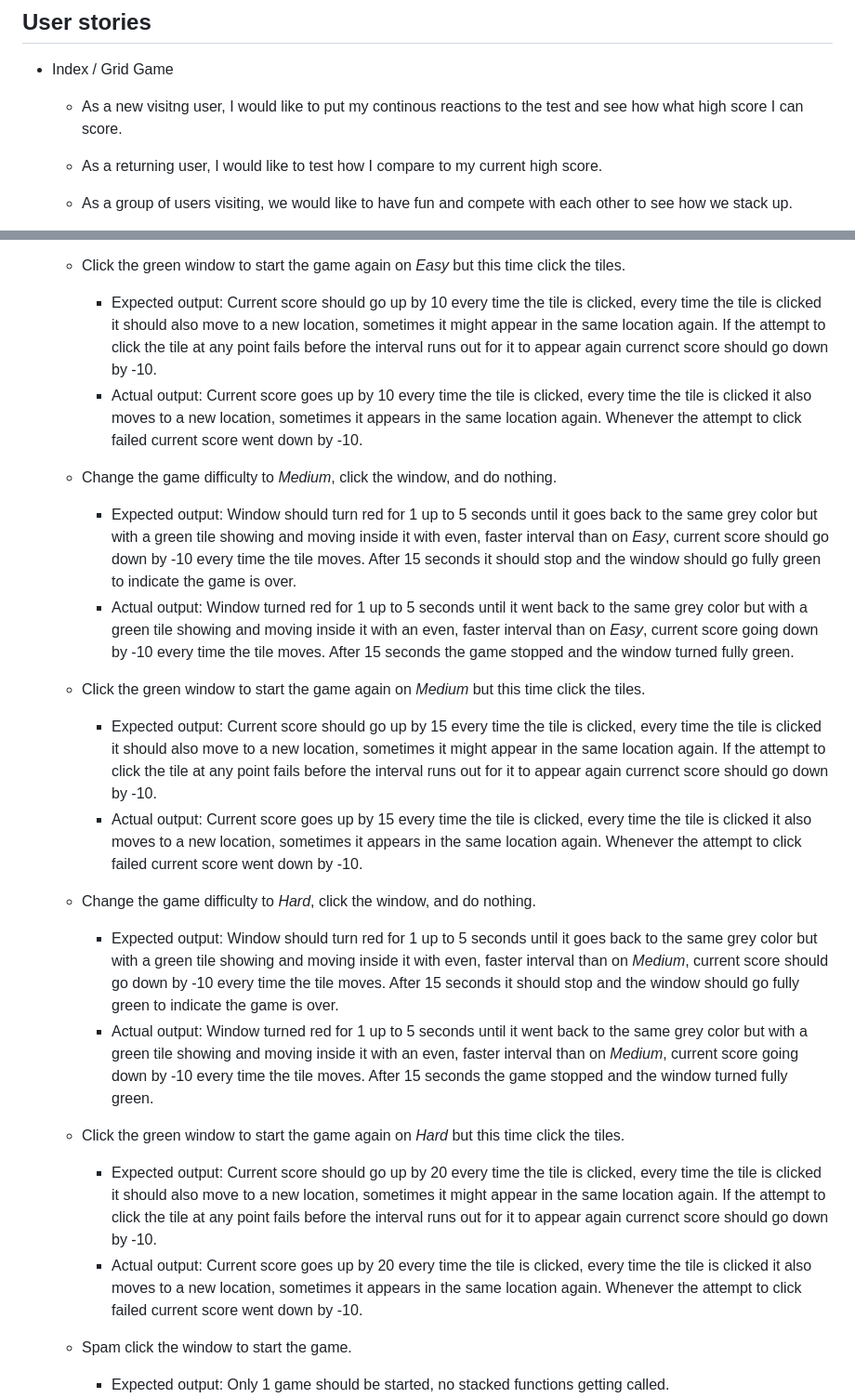
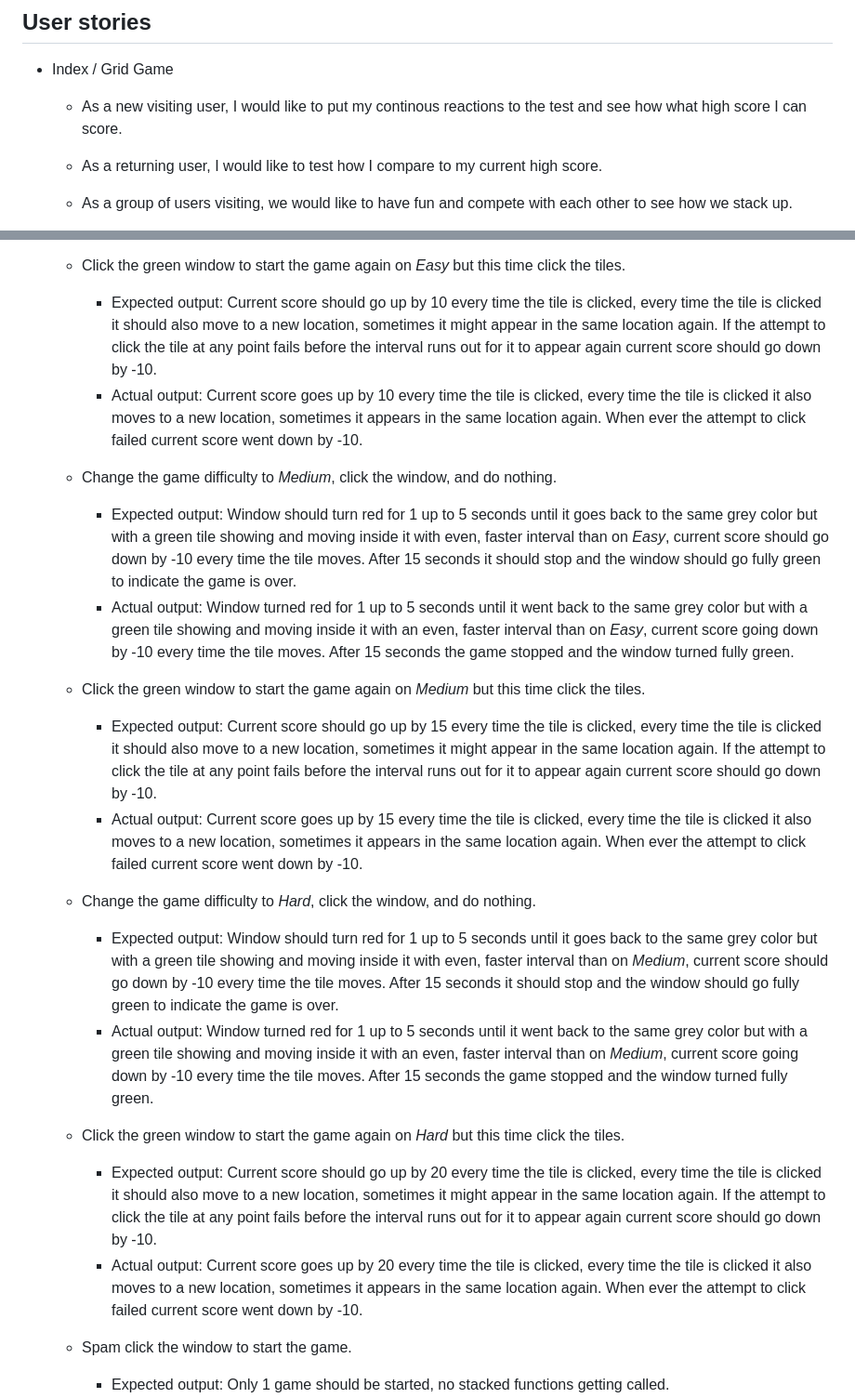
Before and after one commit to Felteng/how-are-your-reactions, a Markdown page: README.md, 2 parts joined by grey strips. Shown at 93% size. Drawn GitHub-style.

Commit message:
Fix typos

```diff
--- a/README.md
+++ b/README.md
@@ -32,7 +32,7 @@ Website live link: [How are your reactions](https://felteng.github.io/how-are-yo
 
 ## User stories
 - Index / Grid Game
-    - As a new visitng user, I would like to put my continous reactions to the test and see how what high score I can score.
+    - As a new visiting user, I would like to put my continous reactions to the test and see how what high score I can score.
 
     - As a returning user, I would like to test how I compare to my current high score.
 
@@ -182,24 +182,24 @@ Furthermore it has been tested on a selection of different web browsers to assur
         - Actual output: Window turned red for 1 up to 5 seconds until it went back to the same grey color but with a green tile showing and moving inside it with an even interval, current score going down by -10 every time the tile moves. After 15 seconds the game stopped and the window turned fully green.
 
     - Click the green window to start the game again on *Easy* but this time click the tiles.
-        - Expected output: Current score should go up by 10 every time the tile is clicked, every time the tile is clicked it should also move to a new location, sometimes it might appear in the same location again. If the attempt to click the tile at any point fails before the interval runs out for it to appear again currenct score should go down by -10.
-        - Actual output: Current score goes up by 10 every time the tile is clicked, every time the tile is clicked it also moves to a new location, sometimes it appears in the same location again. Whenever the attempt to click failed current score went down by -10.
+        - Expected output: Current score should go up by 10 every time the tile is clicked, every time the tile is clicked it should also move to a new location, sometimes it might appear in the same location again. If the attempt to click the tile at any point fails before the interval runs out for it to appear again current score should go down by -10.
+        - Actual output: Current score goes up by 10 every time the tile is clicked, every time the tile is clicked it also moves to a new location, sometimes it appears in the same location again. When ever the attempt to click failed current score went down by -10.
 
     - Change the game difficulty to *Medium*, click the window, and do nothing.
         - Expected output: Window should turn red for 1 up to 5 seconds until it goes back to the same grey color but with a green tile showing and moving inside it with even, faster interval than on *Easy*, current score should go down by -10 every time the tile moves. After 15 seconds it should stop and the window should go fully green to indicate the game is over.
         - Actual output: Window turned red for 1 up to 5 seconds until it went back to the same grey color but with a green tile showing and moving inside it with an even, faster interval than on *Easy*, current score going down by -10 every time the tile moves. After 15 seconds the game stopped and the window turned fully green.
 
     - Click the green window to start the game again on *Medium* but this time click the tiles.
-        - Expected output: Current score should go up by 15 every time the tile is clicked, every time the tile is clicked it should also move to a new location, sometimes it might appear in the same location again. If the attempt to click the tile at any point fails before the interval runs out for it to appear again currenct score should go down by -10.
-        - Actual output: Current score goes up by 15 every time the tile is clicked, every time the tile is clicked it also moves to a new location, sometimes it appears in the same location again. Whenever the attempt to click failed current score went down by -10.
+        - Expected output: Current score should go up by 15 every time the tile is clicked, every time the tile is clicked it should also move to a new location, sometimes it might appear in the same location again. If the attempt to click the tile at any point fails before the interval runs out for it to appear again current score should go down by -10.
+        - Actual output: Current score goes up by 15 every time the tile is clicked, every time the tile is clicked it also moves to a new location, sometimes it appears in the same location again. When ever the attempt to click failed current score went down by -10.
 
     - Change the game difficulty to *Hard*, click the window, and do nothing.
         - Expected output: Window should turn red for 1 up to 5 seconds until it goes back to the same grey color but with a green tile showing and moving inside it with even, faster interval than on *Medium*, current score should go down by -10 every time the tile moves. After 15 seconds it should stop and the window should go fully green to indicate the game is over.
         - Actual output: Window turned red for 1 up to 5 seconds until it went back to the same grey color but with a green tile showing and moving inside it with an even, faster interval than on *Medium*, current score going down by -10 every time the tile moves. After 15 seconds the game stopped and the window turned fully green.
 
     - Click the green window to start the game again on *Hard* but this time click the tiles.
-        - Expected output: Current score should go up by 20 every time the tile is clicked, every time the tile is clicked it should also move to a new location, sometimes it might appear in the same location again. If the attempt to click the tile at any point fails before the interval runs out for it to appear again currenct score should go down by -10.
-        - Actual output: Current score goes up by 20 every time the tile is clicked, every time the tile is clicked it also moves to a new location, sometimes it appears in the same location again. Whenever the attempt to click failed current score went down by -10.
+        - Expected output: Current score should go up by 20 every time the tile is clicked, every time the tile is clicked it should also move to a new location, sometimes it might appear in the same location again. If the attempt to click the tile at any point fails before the interval runs out for it to appear again current score should go down by -10.
+        - Actual output: Current score goes up by 20 every time the tile is clicked, every time the tile is clicked it also moves to a new location, sometimes it appears in the same location again. When ever the attempt to click failed current score went down by -10.
 
     - Spam click the window to start the game.
         - Expected output: Only 1 game should be started, no stacked functions getting called.
```
